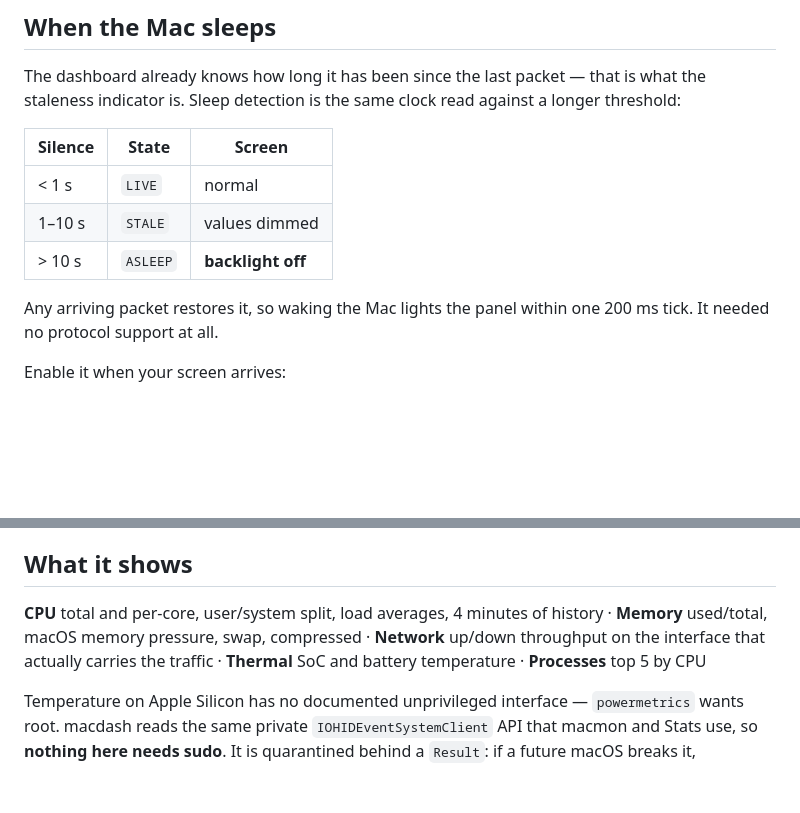
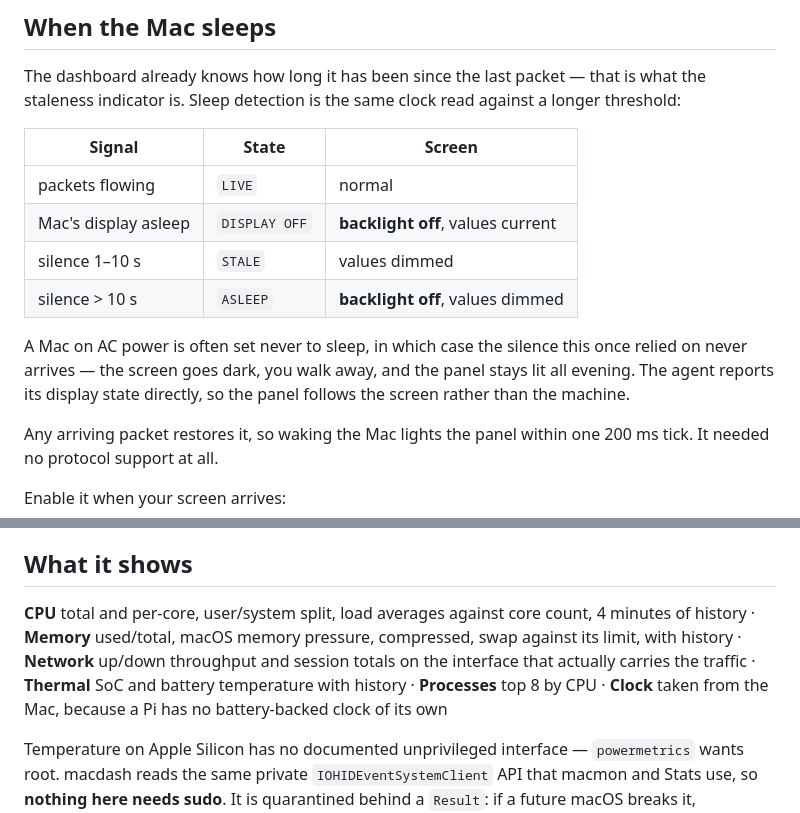
Before and after one commit to zuologio/mac-dash, a Markdown page: README.md, 2 parts joined by grey strips. GitHub-like rendering; blank space fills up the shorter version.

```diff
--- a/README.md
+++ b/README.md
@@ -162,11 +162,17 @@ The dashboard already knows how long it has been since the last packet — that
 is what the staleness indicator is. Sleep detection is the same clock read
 against a longer threshold:
 
-| Silence | State | Screen |
+| Signal | State | Screen |
 |---|---|---|
-| < 1 s | `LIVE` | normal |
-| 1–10 s | `STALE` | values dimmed |
-| > 10 s | `ASLEEP` | **backlight off** |
+| packets flowing | `LIVE` | normal |
+| Mac's display asleep | `DISPLAY OFF` | **backlight off**, values current |
+| silence 1–10 s | `STALE` | values dimmed |
+| silence > 10 s | `ASLEEP` | **backlight off**, values dimmed |
+
+A Mac on AC power is often set never to sleep, in which case the silence this
+once relied on never arrives — the screen goes dark, you walk away, and the
+panel stays lit all evening. The agent reports its display state directly, so
+the panel follows the screen rather than the machine.
 
 Any arriving packet restores it, so waking the Mac lights the panel within one
 200 ms tick. It needed no protocol support at all.
@@ -186,10 +192,13 @@ screen on your desk, a dark panel is the right answer to both.
 
 ## What it shows
 
-**CPU** total and per-core, user/system split, load averages, 4 minutes of
-history · **Memory** used/total, macOS memory pressure, swap, compressed
-· **Network** up/down throughput on the interface that actually carries the
-traffic · **Thermal** SoC and battery temperature · **Processes** top 5 by CPU
+**CPU** total and per-core, user/system split, load averages against core
+count, 4 minutes of history · **Memory** used/total, macOS memory pressure,
+compressed, swap against its limit, with history · **Network** up/down
+throughput and session totals on the interface that actually carries the
+traffic · **Thermal** SoC and battery temperature with history
+· **Processes** top 8 by CPU · **Clock** taken from the Mac, because a Pi has
+no battery-backed clock of its own
 
 Temperature on Apple Silicon has no documented unprivileged interface —
 `powermetrics` wants root. macdash reads the same private `IOHIDEventSystemClient`
```
Also changed, not shown: other parts of README.md (+38 -38 lines), ANALYSIS.md (+56 -8 lines).
